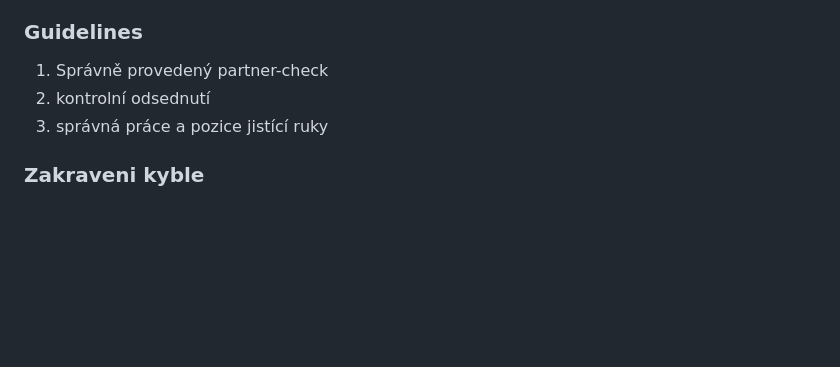
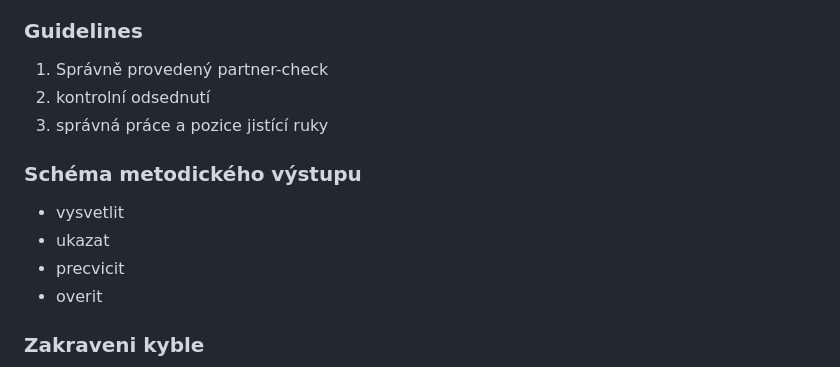
Before and after one commit to stefanbartos/my-home, a Markdown page: src/sci.md, the part around the change. GitHub-like rendering; blank space fills up the shorter version.

Commit message:
added more info to sci page

```diff
--- a/src/sci.md
+++ b/src/sci.md
@@ -181,6 +181,12 @@ nejtěžší cesta na světě 9c+ (v Norsku)
 1. kontrolní odsednutí
 1. správná práce a pozice jistící ruky
 
+### Schéma metodického výstupu
+- vysvetlit
+- ukazat
+- precvicit
+- overit
+
 ### Zakraveni kyble
 
 <img src="./images/zakraveni-kyble.png"  height="400"  alt="">
```
